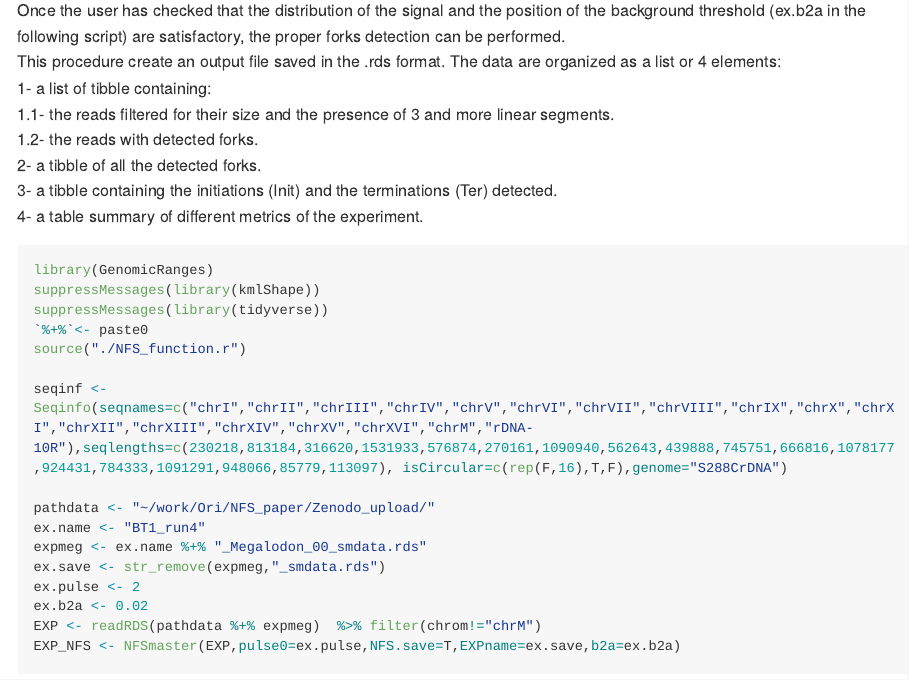
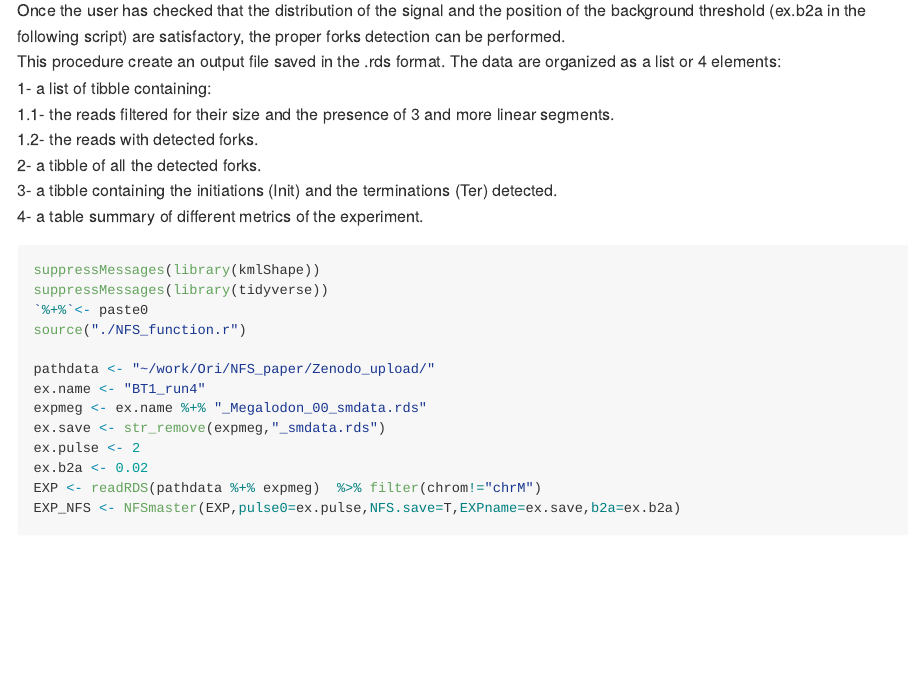
Before and after one commit to LacroixLaurent/NanoForkSpeed, an R Markdown document (Forks_Detection/README.Rmd): the page in a window 1100 px wide, from 930 px down. The pictures show the output file Forks_Detection/README.md that the author committed with the source, drawn offline in the style of GitHub; long lines of code are wrapped.

Commit message:
remove unused call to GenomicRanges and seqinf

````diff
--- a/Forks_Detection/README.Rmd
+++ b/Forks_Detection/README.Rmd
@@ -37,13 +37,10 @@ This procedure create an output file saved in the .rds format. The data are orga
 3- a tibble containing the initiations (Init) and the terminations (Ter) detected.
 4- a table summary of different metrics of the experiment.
 ```{r eval = FALSE}
-library(GenomicRanges)
 suppressMessages(library(kmlShape))
 suppressMessages(library(tidyverse))
 `%+%`<- paste0
 source("./NFS_function.r")
-
-seqinf <- Seqinfo(seqnames=c("chrI","chrII","chrIII","chrIV","chrV","chrVI","chrVII","chrVIII","chrIX","chrX","chrXI","chrXII","chrXIII","chrXIV","chrXV","chrXVI","chrM","rDNA-10R"),seqlengths=c(230218,813184,316620,1531933,576874,270161,1090940,562643,439888,745751,666816,1078177,924431,784333,1091291,948066,85779,113097), isCircular=c(rep(F,16),T,F),genome="S288CrDNA")
 
 pathdata <- "~/work/Ori/NFS_paper/Zenodo_upload/"
 ex.name <- "BT1_run4"
````
Also changed, not shown: Forks_Detection/README.md.
